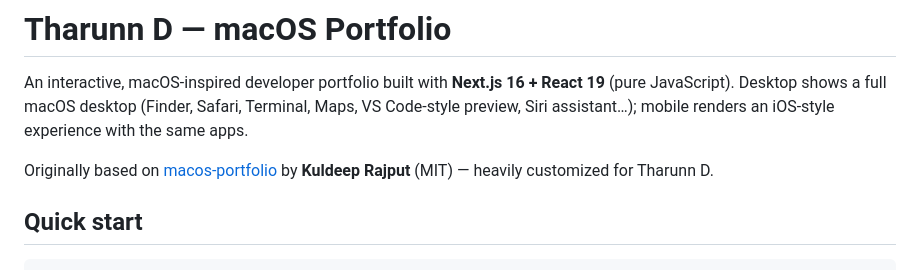
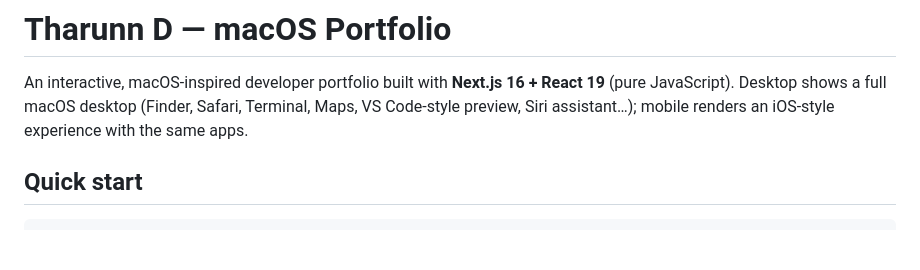
Before and after one commit to tharunn2007/My-Portfolio, a Markdown page: README.md, the part around the change. Rendered like a GitHub page; blank space fills up the shorter version.

Commit message:
Update README
Removed original author attribution from README.

```diff
--- a/README.md
+++ b/README.md
@@ -5,8 +5,7 @@ An interactive, macOS-inspired developer portfolio built with **Next.js 16 + Rea
 VS Code-style preview, Siri assistant…); mobile renders an iOS-style experience with
 the same apps.
 
-Originally based on [macos-portfolio](https://github.com/kuldeeprajput-dev) by
-**Kuldeep Rajput** (MIT) — heavily customized for Tharunn D.
+
 
 ## Quick start
 
```
